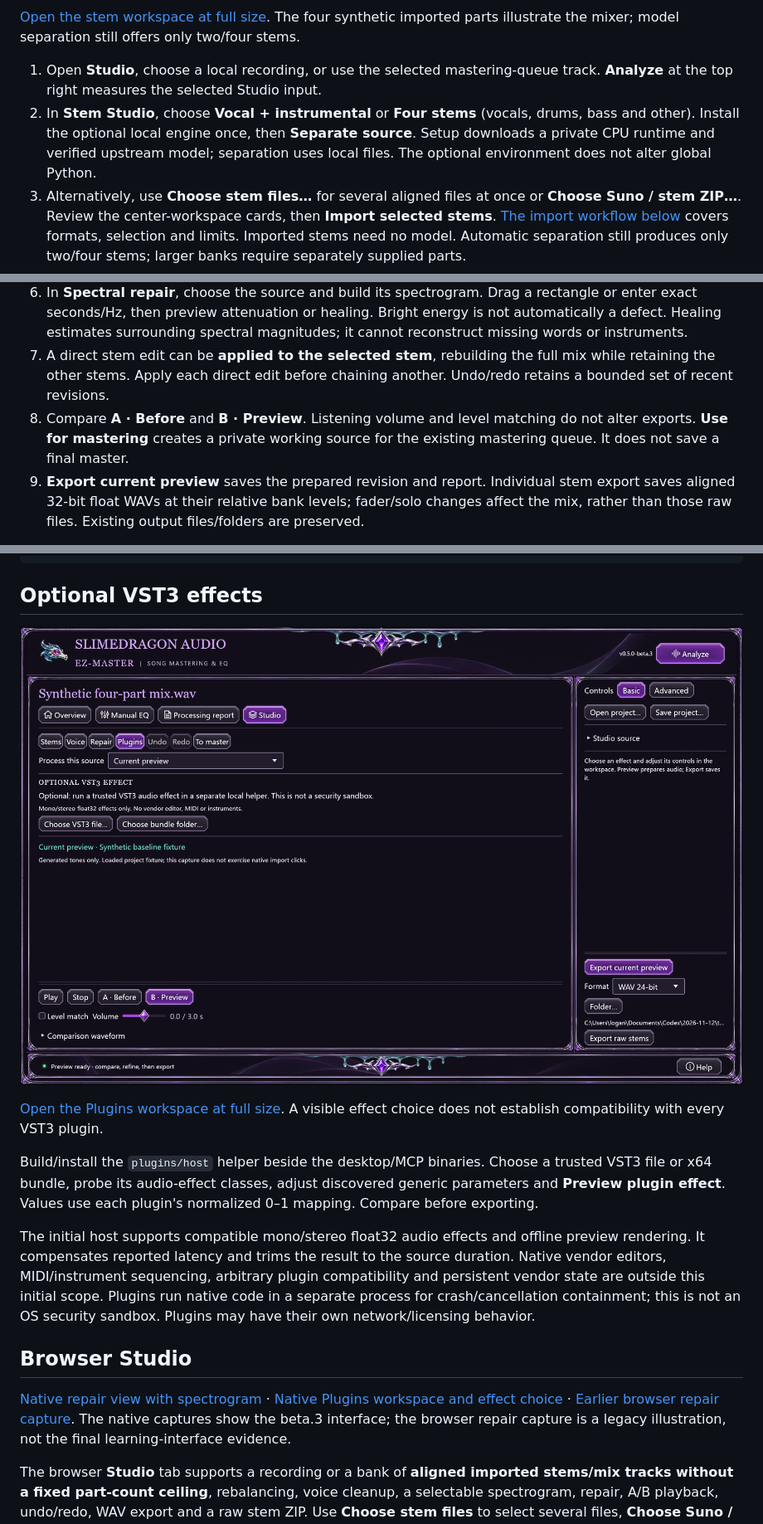
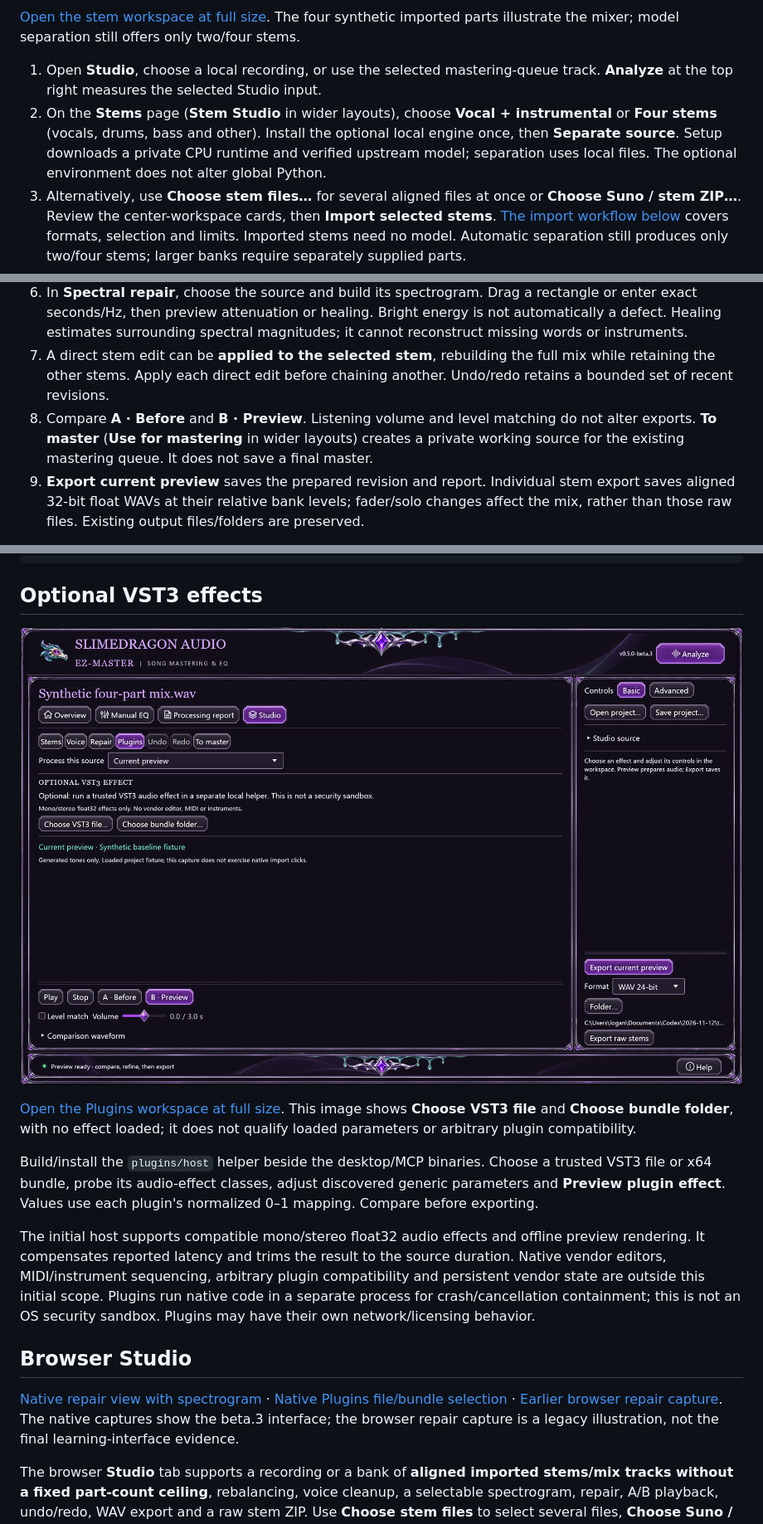
Before and after one commit to slimedragonair/SlimeyBeats-EZ-Master, a Markdown page: docs/STUDIO.md, 3 parts joined by grey strips. Shown at 83% size. GitHub-like rendering.

```diff
--- a/docs/STUDIO.md
+++ b/docs/STUDIO.md
@@ -13,13 +13,13 @@ Beta.3 starts in **Basic**, with custom-setting hints and detailed controls in *
 [Open the stem workspace at full size](images/studio-stems.png). The four synthetic imported parts illustrate the mixer; model separation still offers only two/four stems.
 
 1. Open **Studio**, choose a local recording, or use the selected mastering-queue track. **Analyze** at the top right measures the selected Studio input.
-2. In **Stem Studio**, choose **Vocal + instrumental** or **Four stems** (vocals, drums, bass and other). Install the optional local engine once, then **Separate source**. Setup downloads a private CPU runtime and verified upstream model; separation uses local files. The optional environment does not alter global Python.
+2. On the **Stems** page (**Stem Studio** in wider layouts), choose **Vocal + instrumental** or **Four stems** (vocals, drums, bass and other). Install the optional local engine once, then **Separate source**. Setup downloads a private CPU runtime and verified upstream model; separation uses local files. The optional environment does not alter global Python.
 3. Alternatively, use **Choose stem files…** for several aligned files at once or **Choose Suno / stem ZIP…**. Review the center-workspace cards, then **Import selected stems**. [The import workflow below](#import-a-whole-stem-set) covers formats, selection and limits. Imported stems need no model. Automatic separation still produces only two/four stems; larger banks require separately supplied parts.
 4. Adjust gain, mute/solo and stereo balance; **Update mix preview** renders from the bank. Apply pending fader changes before preparing voice, repair or plugin edits, saving a project or exporting the mix. The update action remains visible on other Studio pages while changes are pending. A muted part stays muted even if soloed. Repeated fader changes do not accumulate processing.
 5. Use **Voice cleanup** on a voice recording or vocal stem. Start gently with rumble removal, noise reduction and de-essing. A noise-only region can teach stationary noise; the optional quiet-gap gate reduces low-level gaps. Cleanup does not itself isolate speech from music.
 6. In **Spectral repair**, choose the source and build its spectrogram. Drag a rectangle or enter exact seconds/Hz, then preview attenuation or healing. Bright energy is not automatically a defect. Healing estimates surrounding spectral magnitudes; it cannot reconstruct missing words or instruments.
 7. A direct stem edit can be **applied to the selected stem**, rebuilding the full mix while retaining the other stems. Apply each direct edit before chaining another. Undo/redo retains a bounded set of recent revisions.
-8. Compare **A · Before** and **B · Preview**. Listening volume and level matching do not alter exports. **Use for mastering** creates a private working source for the existing mastering queue. It does not save a final master.
+8. Compare **A · Before** and **B · Preview**. Listening volume and level matching do not alter exports. **To master** (**Use for mastering** in wider layouts) creates a private working source for the existing mastering queue. It does not save a final master.
 9. **Export current preview** saves the prepared revision and report. Individual stem export saves aligned 32-bit float WAVs at their relative bank levels; fader/solo changes affect the mix, rather than those raw files. Existing output files/folders are preserved.
 
 **Save project** writes a new self-contained folder with source, stem, before/preview WAVs, mix controls and hashes. Open its `session.studio.json` to continue without the original library files or model runtime. Projects contain private audio: share them only intentionally. The existing 1 MiB session-JSON and per-asset safeguards remain; removing the imported count ceiling does not bypass project resource checks. They retain the prepared audio and mix, not an entire undo history or vendor-plugin state.
@@ -69,5 +69,5 @@ The desktop also accepts a ZIP as a startup file. With multiple loose inputs, `-
 
-[Open the Plugins workspace at full size](images/studio-plugins.png). A visible effect choice does not establish compatibility with every VST3 plugin.
+[Open the Plugins workspace at full size](images/studio-plugins.png). This image shows **Choose VST3 file** and **Choose bundle folder**, with no effect loaded; it does not qualify loaded parameters or arbitrary plugin compatibility.
 
 Build/install the `plugins/host` helper beside the desktop/MCP binaries. Choose a trusted VST3 file or x64 bundle, probe its audio-effect classes, adjust discovered generic parameters and **Preview plugin effect**. Values use each plugin's normalized 0–1 mapping. Compare before exporting.
 
@@ -75,7 +75,7 @@ The initial host supports compatible mono/stereo float32 audio effects and offli
 
 ## Browser Studio
 
-[Native repair view with spectrogram](images/studio-repair.png) · [Native Plugins workspace and effect choice](images/studio-plugins.png) · [Earlier browser repair capture](images/studio-web-phone.png). The native captures show the beta.3 interface; the browser repair capture is a legacy illustration, not the final learning-interface evidence.
+[Native repair view with spectrogram](images/studio-repair.png) · [Native Plugins file/bundle selection](images/studio-plugins.png) · [Earlier browser repair capture](images/studio-web-phone.png). The native captures show the beta.3 interface; the browser repair capture is a legacy illustration, not the final learning-interface evidence.
 
 The browser **Studio** tab supports a recording or a bank of **aligned imported stems/mix tracks without a fixed part-count ceiling**, rebalancing, voice cleanup, a selectable spectrogram, repair, A/B playback, undo/redo, WAV export and a raw stem ZIP. Use **Choose stem files** to select several files, **Choose Suno / stem ZIP** for an archive, or drop files onto **Import a whole stem set**. Review the parts and preferred encoding, then **Import selected stems**. The same grouping and selection rules above apply: all discovered parts are shown and selected by default, and the previous preview remains available during review or after an invalid/cancelled import. The individual-file panel also supports a **Custom stem set** with additional rows. Browser bulk file pickers expose filenames without their original folders; for repeated basenames, use a ZIP with distinct source folders or assign the files individually. Each selected part needs a unique type. The summary beside **Import selected stems** shows selected/omitted counts, preferred encoding and fallback use. Expand **Left out** to inspect every omitted part; the disclosure also works from the keyboard. Review this summary before importing.
 
```
Also changed, not shown: other parts of docs/STUDIO.md (+2 -2 lines), README.md (+6 -6 lines), docs/images/web-basic-overview.png (added), docs/images/web-phone-master.png (added), 2 other files.
